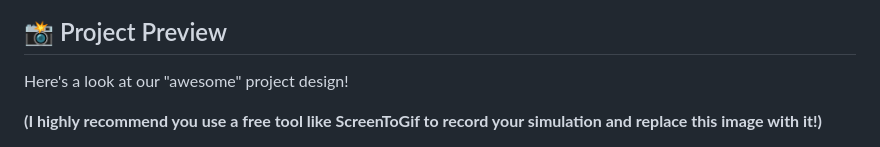
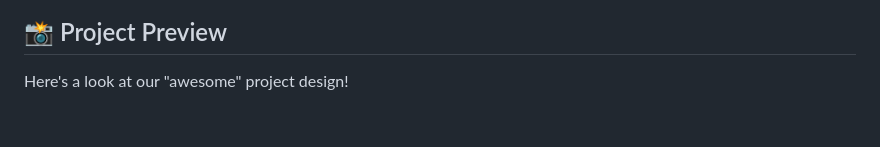
Before and after one commit to PrajwalShetty-114/IDS-with-Signature-Matching, a Markdown page: README.md, the part around one of its changes. Drawn GitHub-style; blank space fills up the shorter version.

```diff
--- a/README.md
+++ b/README.md
@@ -16,5 +16,4 @@
 
 Here's a look at our "awesome" project design!
 
-**(I highly recommend you use a free tool like ScreenToGif to record your simulation and replace this image with it!)**
 
```
Also changed, not shown: other parts of README.md (+8 -1 lines).
